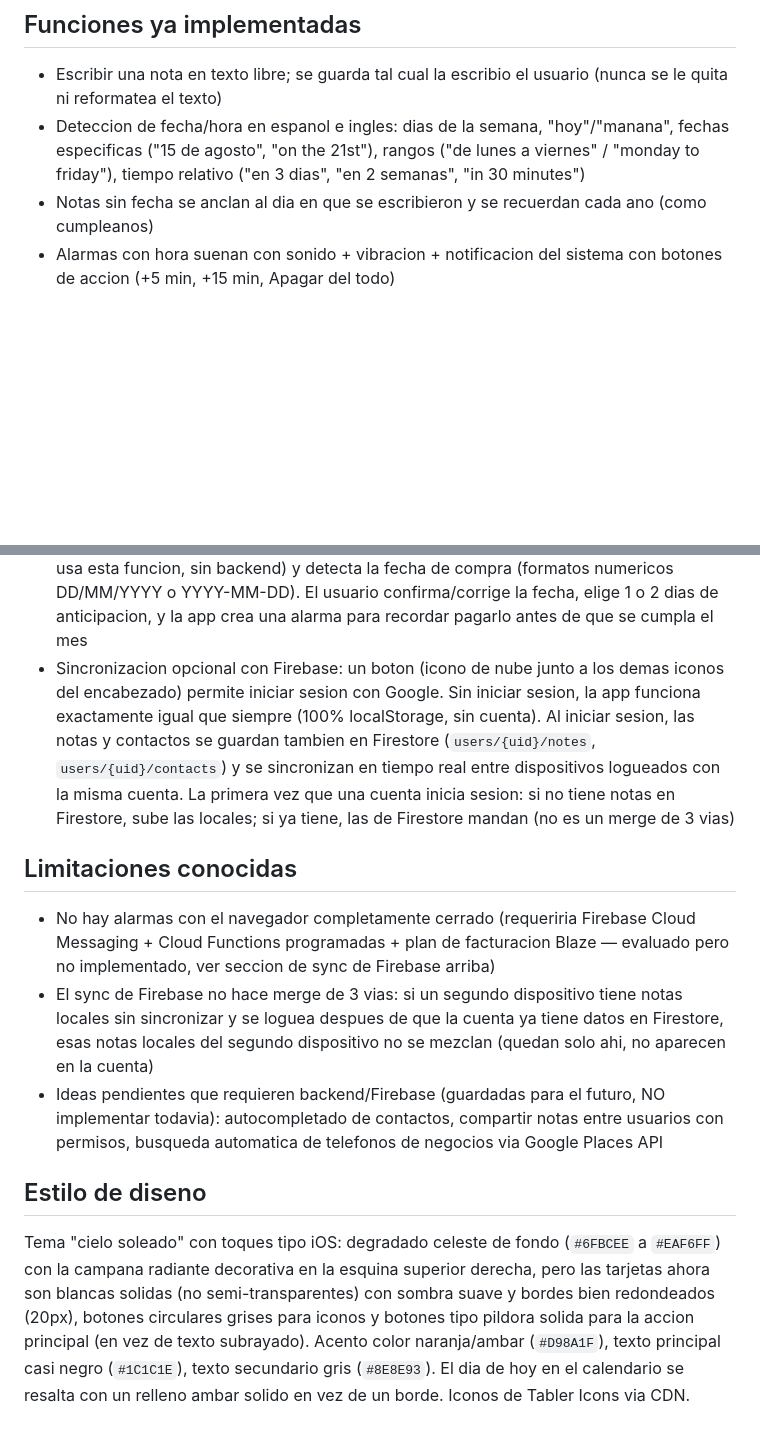
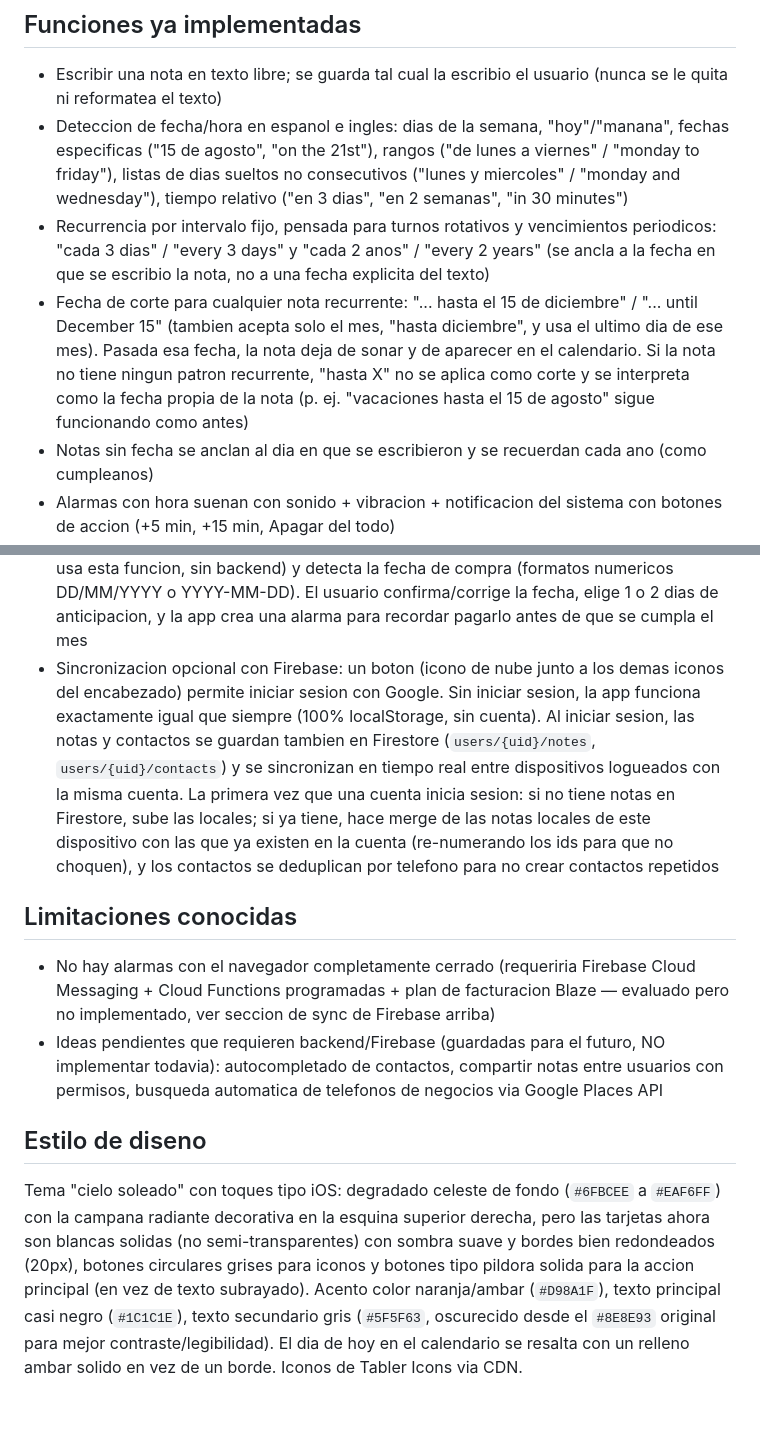
Before and after one commit to Sergioleon47/nudgy, a Markdown page: CLAUDE.md, 2 parts joined by grey strips. GitHub-like rendering; blank space fills up the shorter version.

```diff
--- a/CLAUDE.md
+++ b/CLAUDE.md
@@ -18,7 +18,9 @@ Repositorio en GitHub (`Sergioleon47/nudgy`), conectado a Netlify (proyecto "nud
 ## Funciones ya implementadas
 
 - Escribir una nota en texto libre; se guarda tal cual la escribio el usuario (nunca se le quita ni reformatea el texto)
-- Deteccion de fecha/hora en espanol e ingles: dias de la semana, "hoy"/"manana", fechas especificas ("15 de agosto", "on the 21st"), rangos ("de lunes a viernes" / "monday to friday"), tiempo relativo ("en 3 dias", "en 2 semanas", "in 30 minutes")
+- Deteccion de fecha/hora en espanol e ingles: dias de la semana, "hoy"/"manana", fechas especificas ("15 de agosto", "on the 21st"), rangos ("de lunes a viernes" / "monday to friday"), listas de dias sueltos no consecutivos ("lunes y miercoles" / "monday and wednesday"), tiempo relativo ("en 3 dias", "en 2 semanas", "in 30 minutes")
+- Recurrencia por intervalo fijo, pensada para turnos rotativos y vencimientos periodicos: "cada 3 dias" / "every 3 days" y "cada 2 anos" / "every 2 years" (se ancla a la fecha en que se escribio la nota, no a una fecha explicita del texto)
+- Fecha de corte para cualquier nota recurrente: "... hasta el 15 de diciembre" / "... until December 15" (tambien acepta solo el mes, "hasta diciembre", y usa el ultimo dia de ese mes). Pasada esa fecha, la nota deja de sonar y de aparecer en el calendario. Si la nota no tiene ningun patron recurrente, "hasta X" no se aplica como corte y se interpreta como la fecha propia de la nota (p. ej. "vacaciones hasta el 15 de agosto" sigue funcionando como antes)
 - Notas sin fecha se anclan al dia en que se escribieron y se recuerdan cada ano (como cumpleanos)
 - Alarmas con hora suenan con sonido + vibracion + notificacion del sistema con botones de accion (+5 min, +15 min, Apagar del todo)
 - Alarmas que no se apagan del todo se reprograman solas cada 15 min
@@ -35,14 +37,13 @@ Repositorio en GitHub (`Sergioleon47/nudgy`), conectado a Netlify (proyecto "nud
 - Escanear un calendario fisico: se toma una foto de un calendario de papel escrito a mano, se ajustan las 4 esquinas de la cuadricula sobre la foto, y la app detecta automaticamente (por contraste de tinta, sin IA ni backend) que dias tienen algo escrito. Despues, un asistente rapido pregunta dia por dia que se escribio ahi y crea las notas/alarmas correspondientes
 - Calculadora de fechas: cuantos dias faltan para una fecha especifica, y que dia sera sumando/restando dias, semanas o meses desde hoy
 - Foto de recibo con recordatorio automatico de pago: se toma una foto de un recibo, la app lee el texto con OCR gratis en el navegador (Tesseract.js, cargado solo cuando se usa esta funcion, sin backend) y detecta la fecha de compra (formatos numericos DD/MM/YYYY o YYYY-MM-DD). El usuario confirma/corrige la fecha, elige 1 o 2 dias de anticipacion, y la app crea una alarma para recordar pagarlo antes de que se cumpla el mes
-- Sincronizacion opcional con Firebase: un boton (icono de nube junto a los demas iconos del encabezado) permite iniciar sesion con Google. Sin iniciar sesion, la app funciona exactamente igual que siempre (100% localStorage, sin cuenta). Al iniciar sesion, las notas y contactos se guardan tambien en Firestore (`users/{uid}/notes`, `users/{uid}/contacts`) y se sincronizan en tiempo real entre dispositivos logueados con la misma cuenta. La primera vez que una cuenta inicia sesion: si no tiene notas en Firestore, sube las locales; si ya tiene, las de Firestore mandan (no es un merge de 3 vias)
+- Sincronizacion opcional con Firebase: un boton (icono de nube junto a los demas iconos del encabezado) permite iniciar sesion con Google. Sin iniciar sesion, la app funciona exactamente igual que siempre (100% localStorage, sin cuenta). Al iniciar sesion, las notas y contactos se guardan tambien en Firestore (`users/{uid}/notes`, `users/{uid}/contacts`) y se sincronizan en tiempo real entre dispositivos logueados con la misma cuenta. La primera vez que una cuenta inicia sesion: si no tiene notas en Firestore, sube las locales; si ya tiene, hace merge de las notas locales de este dispositivo con las que ya existen en la cuenta (re-numerando los ids para que no choquen), y los contactos se deduplican por telefono para no crear contactos repetidos
 
 ## Limitaciones conocidas
 
 - No hay alarmas con el navegador completamente cerrado (requeriria Firebase Cloud Messaging + Cloud Functions programadas + plan de facturacion Blaze — evaluado pero no implementado, ver seccion de sync de Firebase arriba)
-- El sync de Firebase no hace merge de 3 vias: si un segundo dispositivo tiene notas locales sin sincronizar y se loguea despues de que la cuenta ya tiene datos en Firestore, esas notas locales del segundo dispositivo no se mezclan (quedan solo ahi, no aparecen en la cuenta)
 - Ideas pendientes que requieren backend/Firebase (guardadas para el futuro, NO implementar todavia): autocompletado de contactos, compartir notas entre usuarios con permisos, busqueda automatica de telefonos de negocios via Google Places API
 
 ## Estilo de diseno
 
-Tema "cielo soleado" con toques tipo iOS: degradado celeste de fondo (`#6FBCEE` a `#EAF6FF`) con la campana radiante decorativa en la esquina superior derecha, pero las tarjetas ahora son blancas solidas (no semi-transparentes) con sombra suave y bordes bien redondeados (20px), botones circulares grises para iconos y botones tipo pildora solida para la accion principal (en vez de texto subrayado). Acento color naranja/ambar (`#D98A1F`), texto principal casi negro (`#1C1C1E`), texto secundario gris (`#8E8E93`). El dia de hoy en el calendario se resalta con un relleno ambar solido en vez de un borde. Iconos de Tabler Icons via CDN.
+Tema "cielo soleado" con toques tipo iOS: degradado celeste de fondo (`#6FBCEE` a `#EAF6FF`) con la campana radiante decorativa en la esquina superior derecha, pero las tarjetas ahora son blancas solidas (no semi-transparentes) con sombra suave y bordes bien redondeados (20px), botones circulares grises para iconos y botones tipo pildora solida para la accion principal (en vez de texto subrayado). Acento color naranja/ambar (`#D98A1F`), texto principal casi negro (`#1C1C1E`), texto secundario gris (`#5F5F63`, oscurecido desde el `#8E8E93` original para mejor contraste/legibilidad). El dia de hoy en el calendario se resalta con un relleno ambar solido en vez de un borde. Iconos de Tabler Icons via CDN.
```
